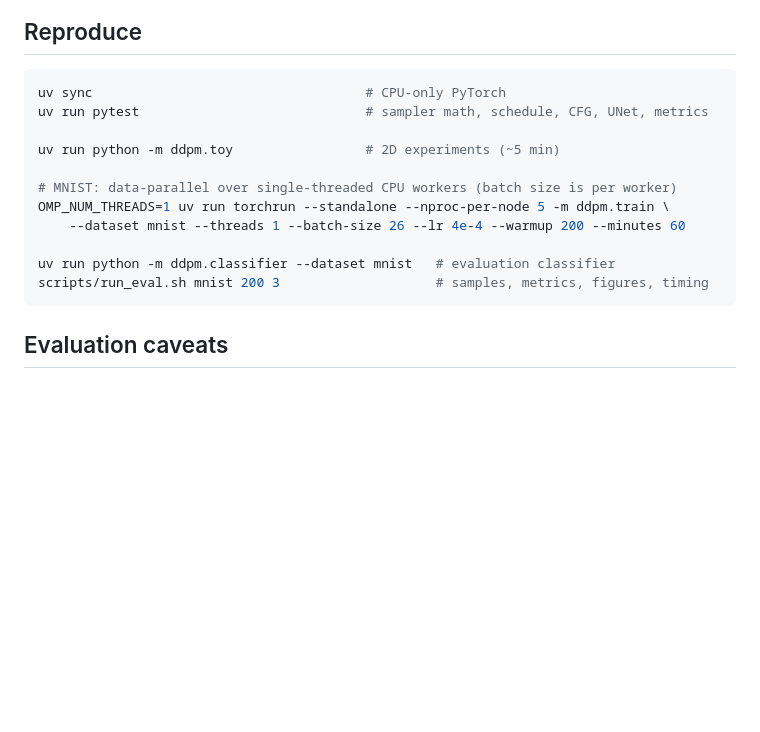
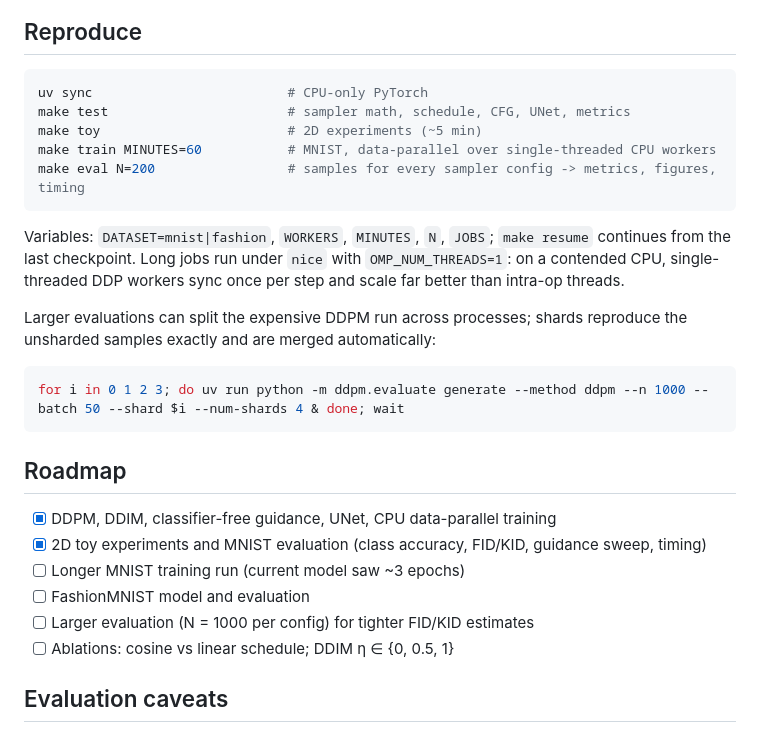
Before and after one commit to dpologdvinity/diffusion-from-scratch, a Markdown page: README.md, the part around one of its changes. Rendered like a GitHub page; blank space fills up the shorter version.

Commit message:
docs: add CI badge, Makefile usage, sharded eval, and roadmap to README

````diff
--- a/README.md
+++ b/README.md
@@ -42,18 +44,29 @@ Classifier-free guidance on 8 Gaussians, asking for one mode. w = 0 is the uncon
 ## Reproduce
 
 ```bash
-uv sync                                   # CPU-only PyTorch
-uv run pytest                             # sampler math, schedule, CFG, UNet, metrics
+uv sync                         # CPU-only PyTorch
+make test                       # sampler math, schedule, CFG, UNet, metrics
+make toy                        # 2D experiments (~5 min)
+make train MINUTES=60           # MNIST, data-parallel over single-threaded CPU workers
+make eval N=200                 # samples for every sampler config -> metrics, figures, timing
+```
 
-uv run python -m ddpm.toy                 # 2D experiments (~5 min)
+Variables: `DATASET=mnist|fashion`, `WORKERS`, `MINUTES`, `N`, `JOBS`; `make resume` continues from the last checkpoint. Long jobs run under `nice` with `OMP_NUM_THREADS=1`: on a contended CPU, single-threaded DDP workers sync once per step and scale far better than intra-op threads.
 
-# MNIST: data-parallel over single-threaded CPU workers (batch size is per worker)
-OMP_NUM_THREADS=1 uv run torchrun --standalone --nproc-per-node 5 -m ddpm.train \
-    --dataset mnist --threads 1 --batch-size 26 --lr 4e-4 --warmup 200 --minutes 60
+Larger evaluations can split the expensive DDPM run across processes; shards reproduce the unsharded samples exactly and are merged automatically:
 
-uv run python -m ddpm.classifier --dataset mnist   # evaluation classifier
-scripts/run_eval.sh mnist 200 3                    # samples, metrics, figures, timing
+```bash
+for i in 0 1 2 3; do uv run python -m ddpm.evaluate generate --method ddpm --n 1000 --batch 50 --shard $i --num-shards 4 & done; wait
 ```
+
+## Roadmap
+
+- [x] DDPM, DDIM, classifier-free guidance, UNet, CPU data-parallel training
+- [x] 2D toy experiments and MNIST evaluation (class accuracy, FID/KID, guidance sweep, timing)
+- [ ] Longer MNIST training run (current model saw ~3 epochs)
+- [ ] FashionMNIST model and evaluation
+- [ ] Larger evaluation (N = 1000 per config) for tighter FID/KID estimates
+- [ ] Ablations: cosine vs linear schedule; DDIM η ∈ {0, 0.5, 1}
 
 ## Evaluation caveats
 
````
Also changed, not shown: other parts of README.md (+2 -0 lines).
